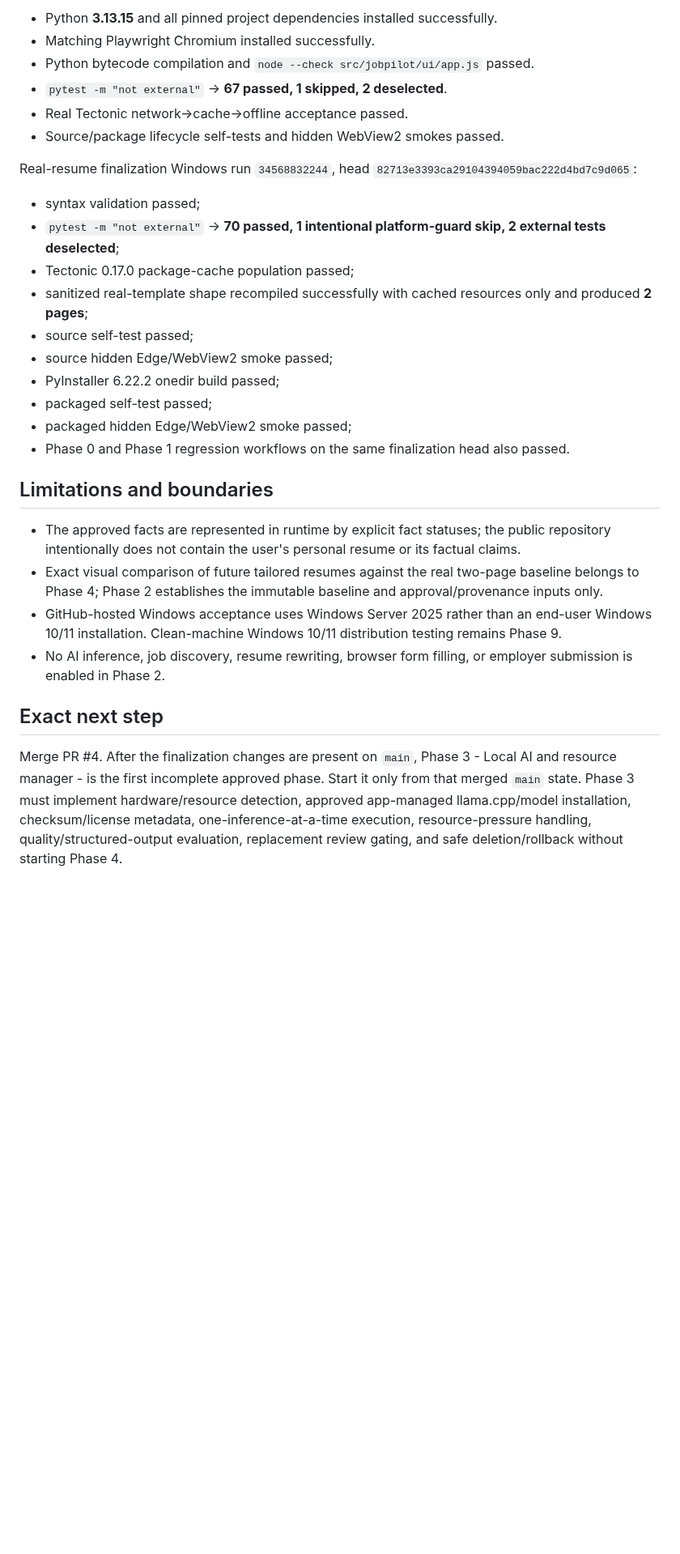
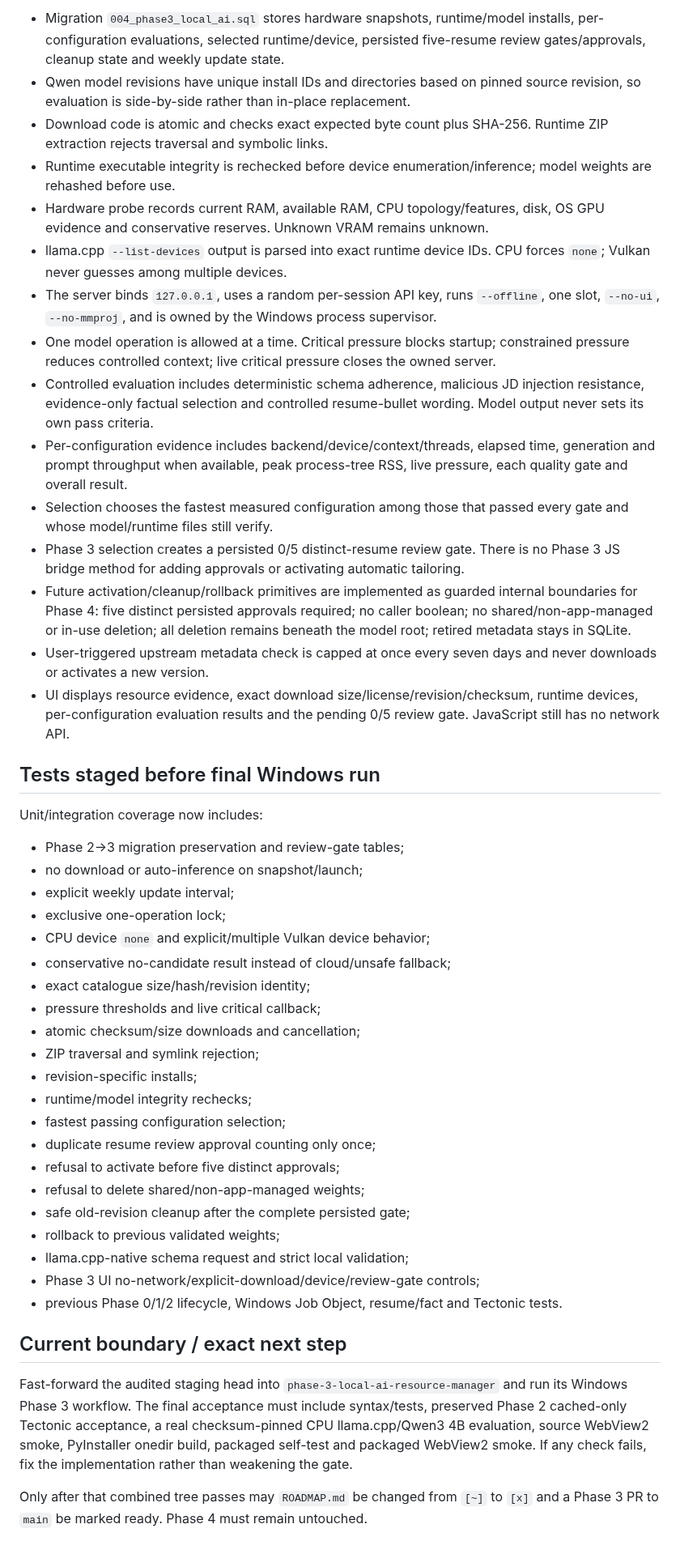
Before and after one commit to AaryaMody1301/jobpilot-local, a Markdown page: PROGRESS.md, the part around one of its changes. Shown at 81% size. Drawn GitHub-style; blank space fills up the shorter version.

Commit message:
docs: record phase3 implementation audit and current state

```diff
--- a/PROGRESS.md
+++ b/PROGRESS.md
@@ -66,31 +68,48 @@ Original Phase 2 Windows GitHub Actions run `34467708811`, commit `5d1f54c20c4ff
 
-- Python **3.13.15** and all pinned project dependencies installed successfully.
-- Matching Playwright Chromium installed successfully.
-- Python bytecode compilation and `node --check src/jobpilot/ui/app.js` passed.
-- `pytest -m "not external"` -> **67 passed, 1 skipped, 2 deselected**.
-- Real Tectonic network→cache→offline acceptance passed.
-- Source/package lifecycle self-tests and hidden WebView2 smokes passed.
+- Migration `004_phase3_local_ai.sql` stores hardware snapshots, runtime/model installs, per-configuration evaluations, selected runtime/device, persisted five-resume review gates/approvals, cleanup state and weekly update state.
+- Qwen model revisions have unique install IDs and directories based on pinned source revision, so evaluation is side-by-side rather than in-place replacement.
+- Download code is atomic and checks exact expected byte count plus SHA-256. Runtime ZIP extraction rejects traversal and symbolic links.
+- Runtime executable integrity is rechecked before device enumeration/inference; model weights are rehashed before use.
+- Hardware probe records current RAM, available RAM, CPU topology/features, disk, OS GPU evidence and conservative reserves. Unknown VRAM remains unknown.
+- llama.cpp `--list-devices` output is parsed into exact runtime device IDs. CPU forces `none`; Vulkan never guesses among multiple devices.
+- The server binds `127.0.0.1`, uses a random per-session API key, runs `--offline`, one slot, `--no-ui`, `--no-mmproj`, and is owned by the Windows process supervisor.
+- One model operation is allowed at a time. Critical pressure blocks startup; constrained pressure reduces controlled context; live critical pressure closes the owned server.
+- Controlled evaluation includes deterministic schema adherence, malicious JD injection resistance, evidence-only factual selection and controlled resume-bullet wording. Model output never sets its own pass criteria.
+- Per-configuration evidence includes backend/device/context/threads, elapsed time, generation and prompt throughput when available, peak process-tree RSS, live pressure, each quality gate and overall result.
+- Selection chooses the fastest measured configuration among those that passed every gate and whose model/runtime files still verify.
+- Phase 3 selection creates a persisted 0/5 distinct-resume review gate. There is no Phase 3 JS bridge method for adding approvals or activating automatic tailoring.
+- Future activation/cleanup/rollback primitives are implemented as guarded internal boundaries for Phase 4: five distinct persisted approvals required; no caller boolean; no shared/non-app-managed or in-use deletion; all deletion remains beneath the model root; retired metadata stays in SQLite.
+- User-triggered upstream metadata check is capped at once every seven days and never downloads or activates a new version.
+- UI displays resource evidence, exact download size/license/revision/checksum, runtime devices, per-configuration evaluation results and the pending 0/5 review gate. JavaScript still has no network API.
 
-Real-resume finalization Windows run `34568832244`, head `82713e3393ca29104394059bac222d4bd7c9d065`:
+## Tests staged before final Windows run
 
-- syntax validation passed;
-- `pytest -m "not external"` -> **70 passed, 1 intentional platform-guard skip, 2 external tests deselected**;
-- Tectonic 0.17.0 package-cache population passed;
-- sanitized real-template shape recompiled successfully with cached resources only and produced **2 pages**;
-- source self-test passed;
-- source hidden Edge/WebView2 smoke passed;
-- PyInstaller 6.22.2 onedir build passed;
-- packaged self-test passed;
-- packaged hidden Edge/WebView2 smoke passed;
-- Phase 0 and Phase 1 regression workflows on the same finalization head also passed.
+Unit/integration coverage now includes:
 
-## Limitations and boundaries
+- Phase 2→3 migration preservation and review-gate tables;
+- no download or auto-inference on snapshot/launch;
+- explicit weekly update interval;
+- exclusive one-operation lock;
+- CPU device `none` and explicit/multiple Vulkan device behavior;
+- conservative no-candidate result instead of cloud/unsafe fallback;
+- exact catalogue size/hash/revision identity;
+- pressure thresholds and live critical callback;
+- atomic checksum/size downloads and cancellation;
+- ZIP traversal and symlink rejection;
+- revision-specific installs;
+- runtime/model integrity rechecks;
+- fastest passing configuration selection;
+- duplicate resume review approval counting only once;
+- refusal to activate before five distinct approvals;
+- refusal to delete shared/non-app-managed weights;
+- safe old-revision cleanup after the complete persisted gate;
+- rollback to previous validated weights;
+- llama.cpp-native schema request and strict local validation;
+- Phase 3 UI no-network/explicit-download/device/review-gate controls;
+- previous Phase 0/1/2 lifecycle, Windows Job Object, resume/fact and Tectonic tests.
 
-- The approved facts are represented in runtime by explicit fact statuses; the public repository intentionally does not contain the user's personal resume or its factual claims.
-- Exact visual comparison of future tailored resumes against the real two-page baseline belongs to Phase 4; Phase 2 establishes the immutable baseline and approval/provenance inputs only.
-- GitHub-hosted Windows acceptance uses Windows Server 2025 rather than an end-user Windows 10/11 installation. Clean-machine Windows 10/11 distribution testing remains Phase 9.
-- No AI inference, job discovery, resume rewriting, browser form filling, or employer submission is enabled in Phase 2.
+## Current boundary / exact next step
 
-## Exact next step
+Fast-forward the audited staging head into `phase-3-local-ai-resource-manager` and run its Windows Phase 3 workflow. The final acceptance must include syntax/tests, preserved Phase 2 cached-only Tectonic acceptance, a real checksum-pinned CPU llama.cpp/Qwen3 4B evaluation, source WebView2 smoke, PyInstaller onedir build, packaged self-test and packaged WebView2 smoke. If any check fails, fix the implementation rather than weakening the gate.
 
-Merge PR #4. After the finalization changes are present on `main`, Phase 3 - Local AI and resource manager - is the first incomplete approved phase. Start it only from that merged `main` state. Phase 3 must implement hardware/resource detection, approved app-managed llama.cpp/model installation, checksum/license metadata, one-inference-at-a-time execution, resource-pressure handling, quality/structured-output evaluation, replacement review gating, and safe deletion/rollback without starting Phase 4.
+Only after that combined tree passes may `ROADMAP.md` be changed from `[~]` to `[x]` and a Phase 3 PR to `main` be marked ready. Phase 4 must remain untouched.
```
Also changed, not shown: other parts of PROGRESS.md (+48 -46 lines).
